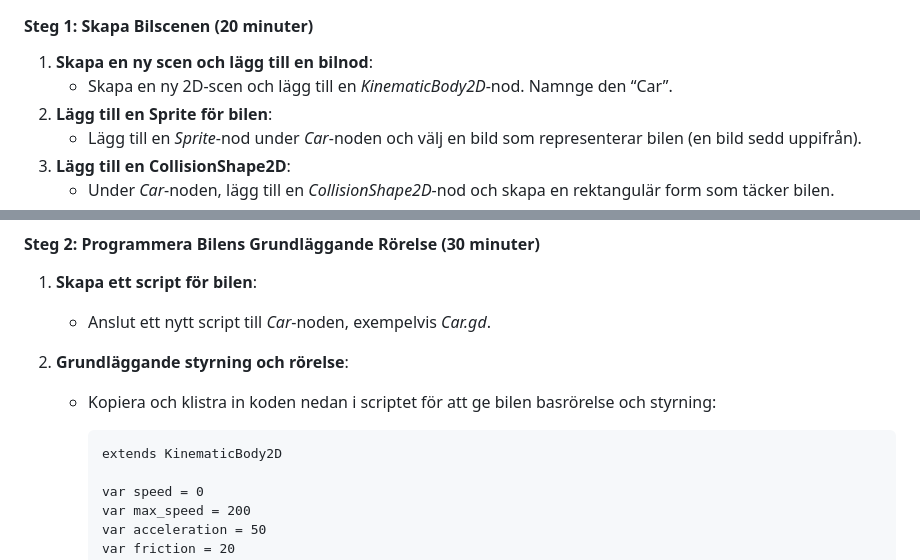
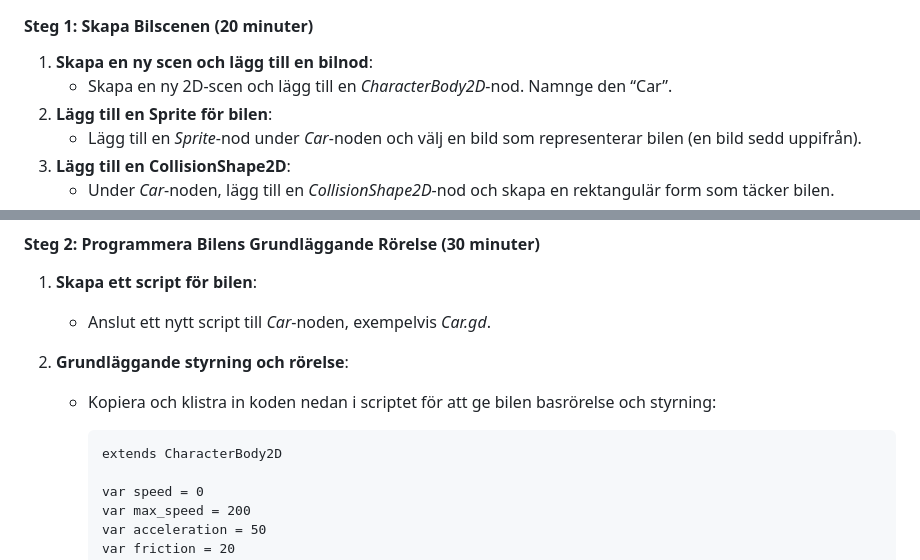
Before and after one commit to StefanFolkesson/StefanFolkesson.github.io, a Markdown page: godot/godot4.md, 2 parts joined by grey strips. GitHub-like rendering.

````diff
--- a/godot/godot4.md
+++ b/godot/godot4.md
@@ -6,7 +6,7 @@ Här kommer en serie lektioner för att skapa en top-down bilstyrning i Godot. V
 
 #### Steg 1: Skapa Bilscenen (20 minuter)
 1. **Skapa en ny scen och lägg till en bilnod**:
-   - Skapa en ny 2D-scen och lägg till en *KinematicBody2D*-nod. Namnge den “Car”.
+   - Skapa en ny 2D-scen och lägg till en *CharacterBody2D*-nod. Namnge den “Car”.
 2. **Lägg till en Sprite för bilen**:
    - Lägg till en *Sprite*-nod under *Car*-noden och välj en bild som representerar bilen (en bild sedd uppifrån).
 3. **Lägg till en CollisionShape2D**:
@@ -20,7 +20,7 @@ Här kommer en serie lektioner för att skapa en top-down bilstyrning i Godot. V
    - Kopiera och klistra in koden nedan i scriptet för att ge bilen basrörelse och styrning:
 
      ```gd
-     extends KinematicBody2D
+     extends CharacterBody2D
 
      var speed = 0
      var max_speed = 200
````
Also changed, not shown: godot/godot1.md (+1 -1 lines).
